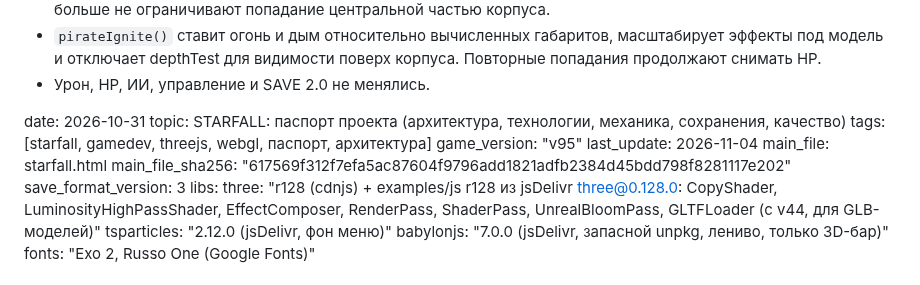
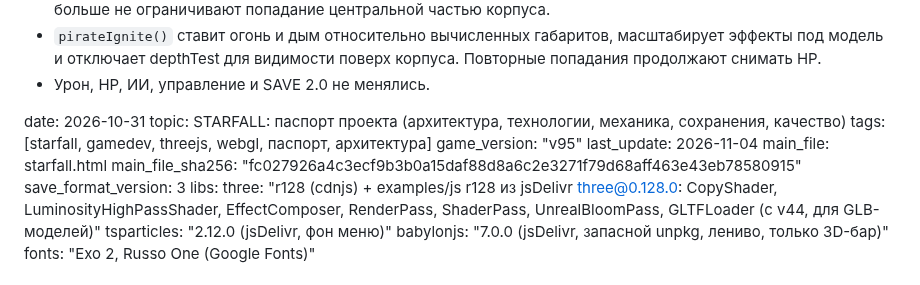
Before and after one commit to gipromeh/Starfall, a Markdown page: STARFALL_PASSPORT.md, the part around the change. Drawn GitHub-style.

Commit message:
docs: sync pirate integration passport to canonical SHA

```diff
--- a/STARFALL_PASSPORT.md
+++ b/STARFALL_PASSPORT.md
@@ -194,7 +194,7 @@ tags: [starfall, gamedev, threejs, webgl, паспорт, архитектура
 game_version: "v95"
 last_update: 2026-11-04
 main_file: starfall.html
-main_file_sha256: "617569f312f7efa5ac87604f9796add1821adfb2384d45bdd798f8281117e202"
+main_file_sha256: "fc027926a4c3ecf9b3b0a15daf88d8a6c2e3271f79d68aff463e43eb78580915"
 save_format_version: 3
 libs:
   three: "r128 (cdnjs) + examples/js r128 из jsDelivr three@0.128.0: CopyShader, LuminosityHighPassShader, EffectComposer, RenderPass, ShaderPass, UnrealBloomPass, GLTFLoader (с v44, для GLB-моделей)"
```
